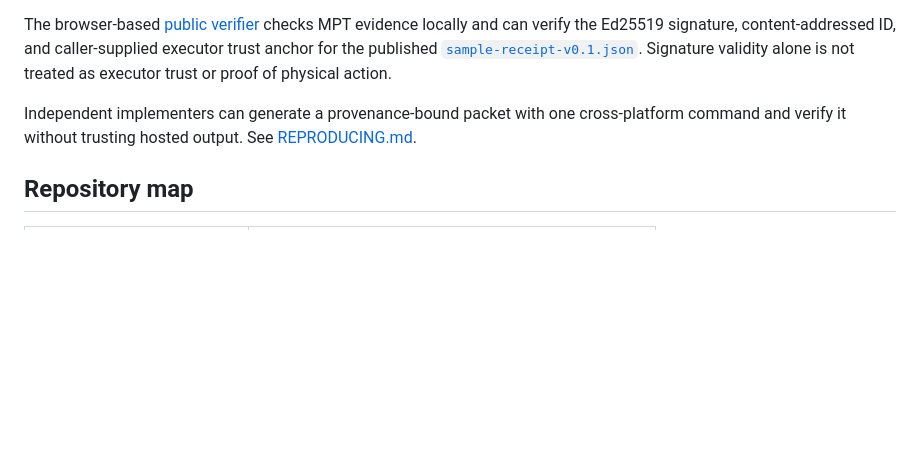
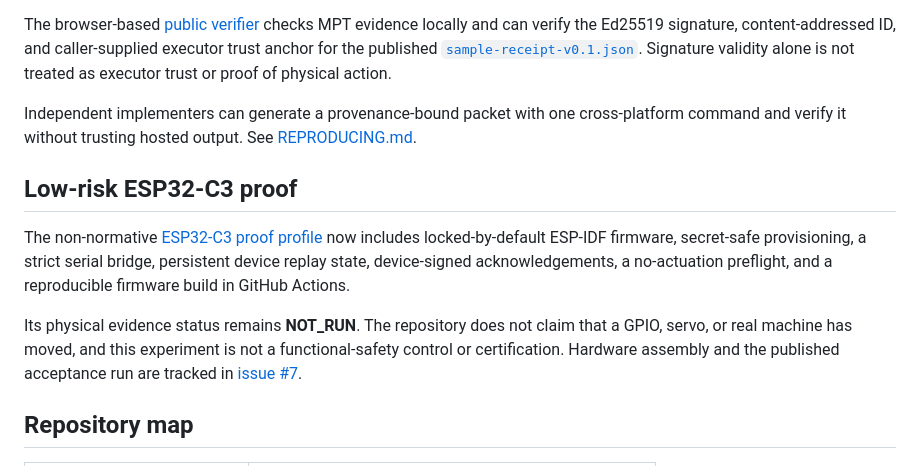
Before and after one commit to zoahdev/kinegrant-protocol, a Markdown page: README.md, the part around one of its changes. Drawn GitHub-style; blank space fills up the shorter version.

Commit message:
Publish ESP32-C3 software proof status
Publishes the completed firmware/software boundary while preserving the explicit NOT_RUN physical-evidence status.

```diff
--- a/README.md
+++ b/README.md
@@ -99,6 +100,18 @@ Independent implementers can generate a provenance-bound packet with one
 cross-platform command and verify it without trusting hosted output. See
 [REPRODUCING.md](REPRODUCING.md).
 
+## Low-risk ESP32-C3 proof
+
+The non-normative [ESP32-C3 proof profile](proof/esp32-c3/README.md) now includes
+locked-by-default ESP-IDF firmware, secret-safe provisioning, a strict serial
+bridge, persistent device replay state, device-signed acknowledgements, a
+no-actuation preflight, and a reproducible firmware build in GitHub Actions.
+
+Its physical evidence status remains **NOT_RUN**. The repository does not claim
+that a GPIO, servo, or real machine has moved, and this experiment is not a
+functional-safety control or certification. Hardware assembly and the published
+acceptance run are tracked in [issue #7](https://github.com/zoahdev/kinegrant-protocol/issues/7).
+
 ## Repository map
 
 | Path | Purpose |
```
Also changed, not shown: other parts of README.md (+1 -0 lines), ROADMAP.md (+15 -1 lines).
